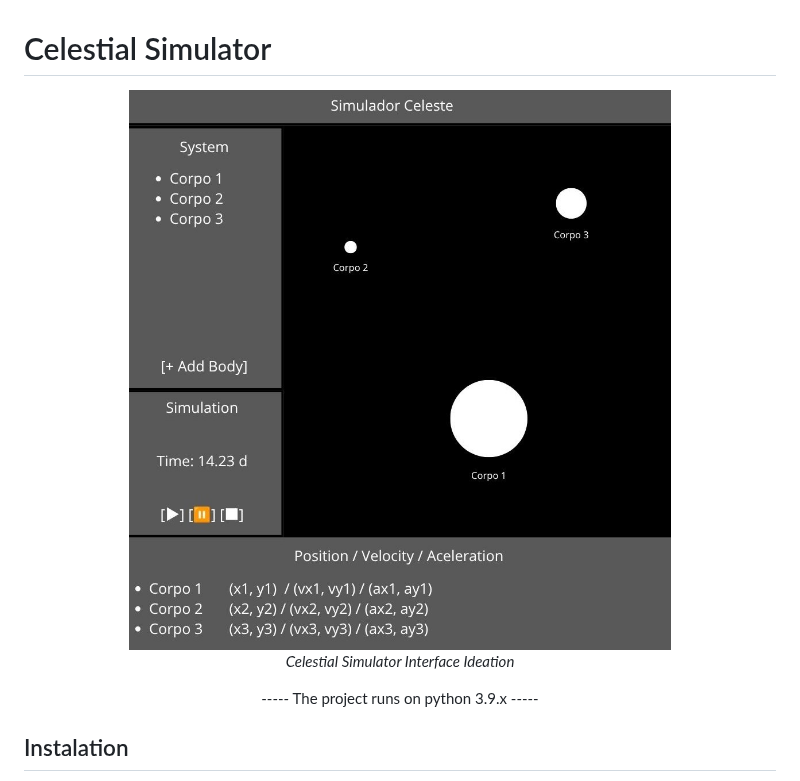
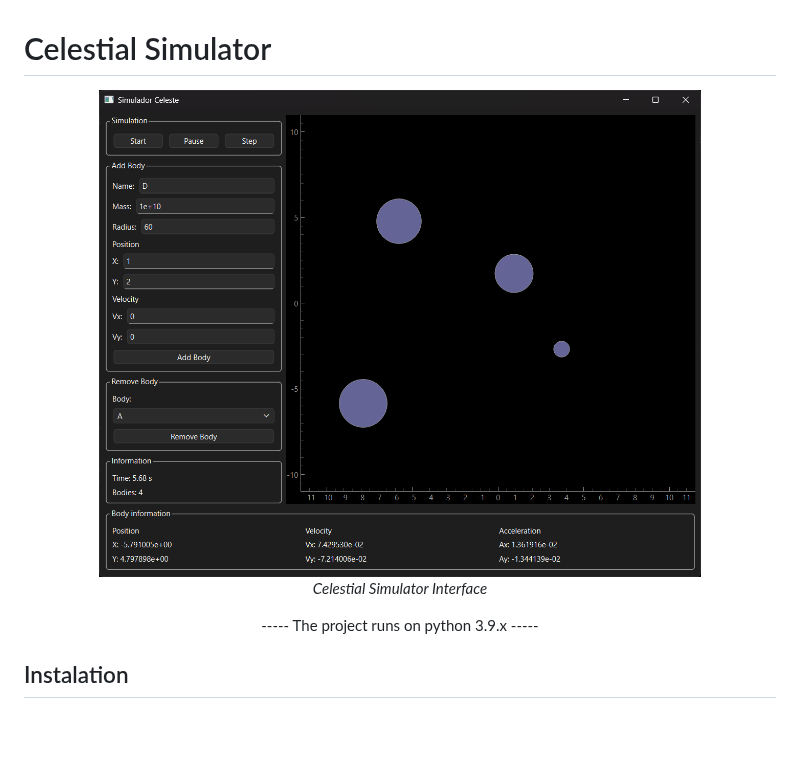
Before and after one commit to AbrSerafim/Celestial_Simulator, a Markdown page: README.md, the part around the change. Rendered like a GitHub page; pictures changed too: docs/Simulador_Celeste.png (added); blank space fills up the shorter version.

```diff
--- a/README.md
+++ b/README.md
@@ -2,9 +2,9 @@
 
 <div align="center">
 
-<img src="docs/Simulador_Celeste.jpg" width="80%" >
+<img src="docs/Simulador_Celeste.png" width="80%" >
 
-*Celestial Simulator Interface Ideation*
+*Celestial Simulator Interface*
 
 ----- The project runs on python 3.9.x -----
 
```
Also changed, not shown: docs/Ideacao_Simulador_Celeste.jpg (renamed from docs/Simulador_Celeste.jpg), 4 other files.
